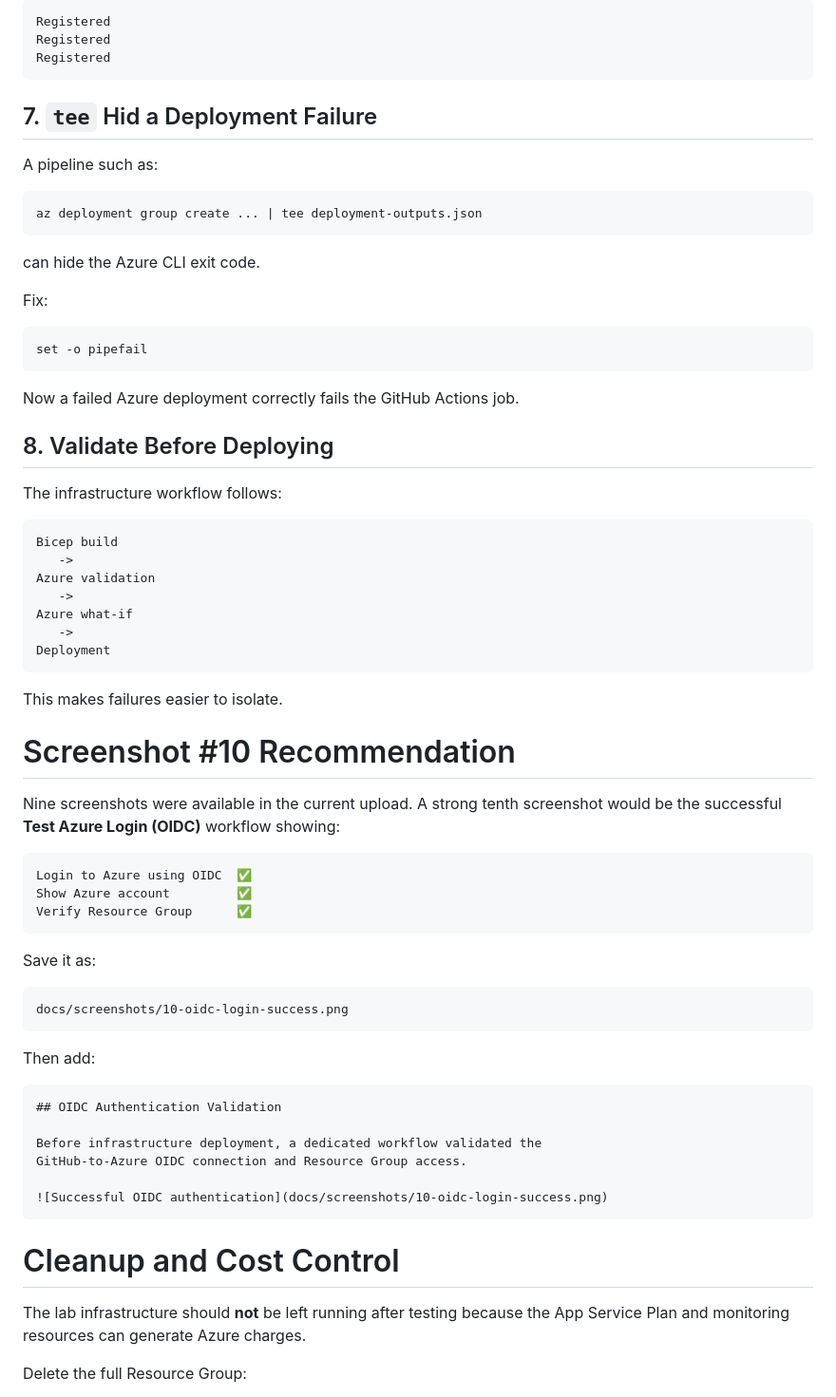
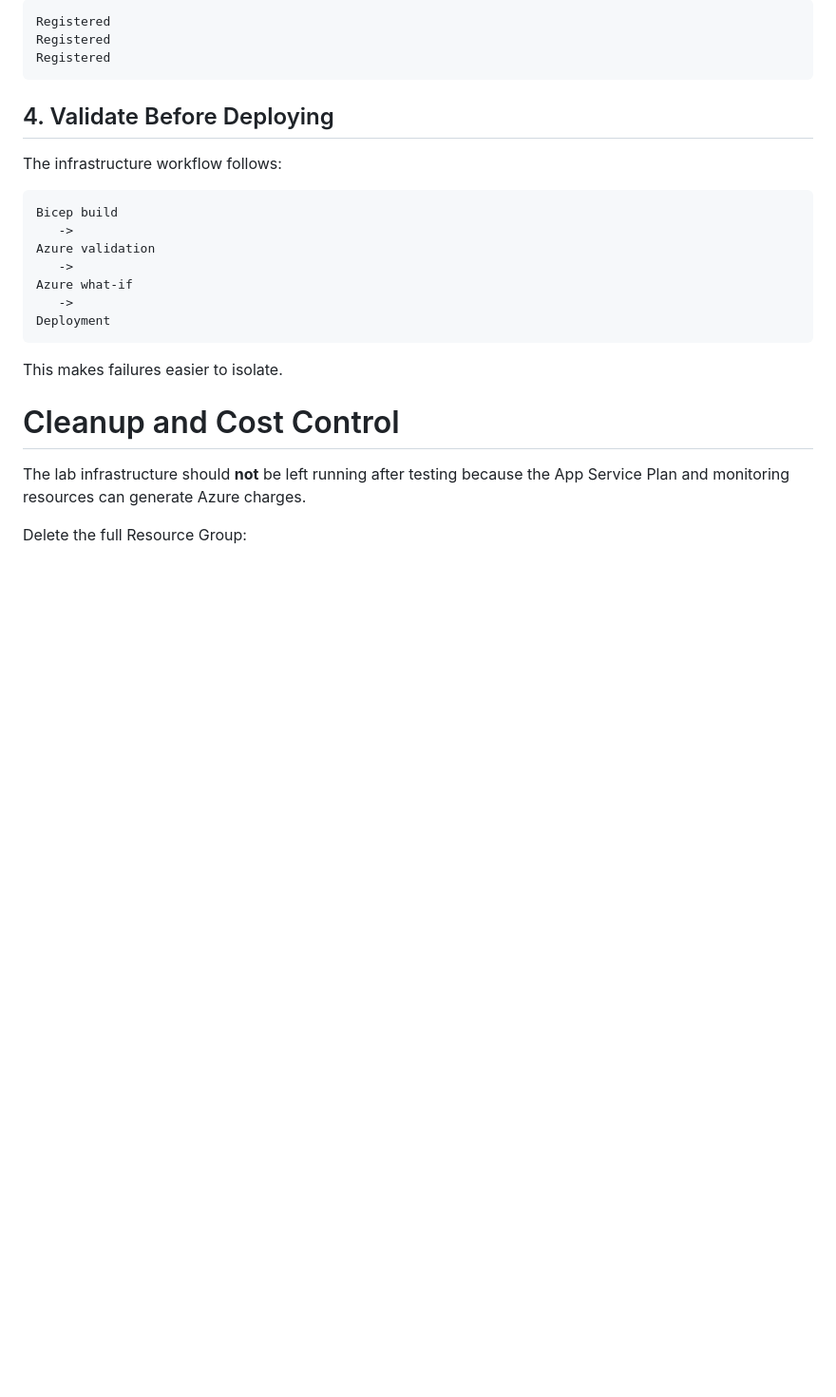
Before and after one commit to hamzaBKR/-4---azure-app-service-blue-green-platform, a Markdown page: README.md, the part around one of its changes. Shown at 95% size. Drawn GitHub-style; blank space fills up the shorter version.

````diff
--- a/README.md
+++ b/README.md
@@ -393,25 +360,7 @@ Registered
 Registered
 ```
 
-## 7. `tee` Hid a Deployment Failure
-
-A pipeline such as:
-
-```bash
-az deployment group create ... | tee deployment-outputs.json
-```
-
-can hide the Azure CLI exit code.
-
-Fix:
-
-```bash
-set -o pipefail
-```
-
-Now a failed Azure deployment correctly fails the GitHub Actions job.
-
-## 8. Validate Before Deploying
+## 4. Validate Before Deploying
 
 The infrastructure workflow follows:
 
@@ -427,32 +376,6 @@ Deployment
 
 This makes failures easier to isolate.
 
-# Screenshot #10 Recommendation
-
-Nine screenshots were available in the current upload. A strong tenth screenshot would be the successful **Test Azure Login (OIDC)** workflow showing:
-
-```text
-Login to Azure using OIDC  ✅
-Show Azure account         ✅
-Verify Resource Group      ✅
-```
-
-Save it as:
-
-```text
-docs/screenshots/10-oidc-login-success.png
-```
-
-Then add:
-
-```markdown
-## OIDC Authentication Validation
-
-Before infrastructure deployment, a dedicated workflow validated the
-GitHub-to-Azure OIDC connection and Resource Group access.
-
-![Successful OIDC authentication](docs/screenshots/10-oidc-login-success.png)
-```
 
 # Cleanup and Cost Control
 
````
Also changed, not shown: other parts of README.md (+3 -36 lines).
